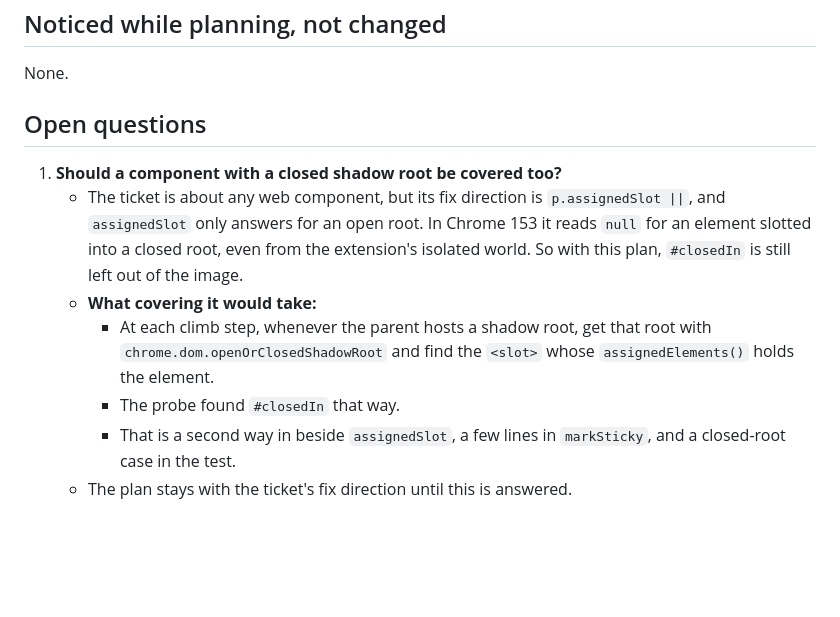
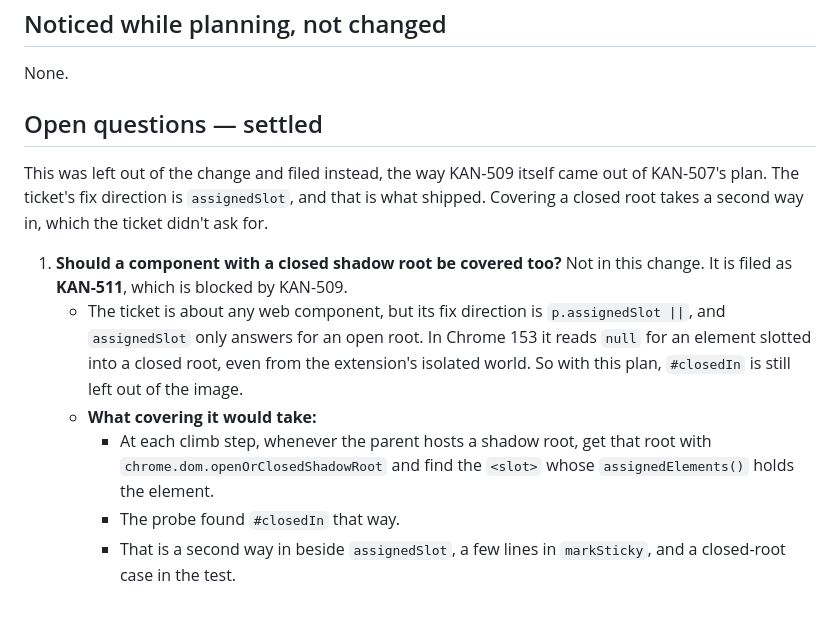
Before and after one commit to jpratt9/viewshot, a Markdown page: docs/KAN-509-plan.md, the part around the change. GitHub-like rendering; blank space fills up the shorter version.

Commit message:
[docs] full page: settle KAN-509's open question
The closed-root case was filed rather than folded in, as KAN-511. The
ticket's fix direction is assignedSlot, which is what shipped, and an
element slotted into a closed root needs a second way in through
chrome.dom that the ticket didn't ask for. The plan said the question
was open; it now says where it went, so it isn't left standing in the
record of a change that is finished.

KAN-509

```diff
--- a/docs/KAN-509-plan.md
+++ b/docs/KAN-509-plan.md
@@ -176,12 +176,13 @@ The rows each header shows in:
 
 None.
 
-## Open questions
+## Open questions — settled
 
-1. **Should a component with a closed shadow root be covered too?**
+This was left out of the change and filed instead, the way KAN-509 itself came out of KAN-507's plan. The ticket's fix direction is `assignedSlot`, and that is what shipped. Covering a closed root takes a second way in, which the ticket didn't ask for.
+
+1. **Should a component with a closed shadow root be covered too?** Not in this change. It is filed as **KAN-511**, which is blocked by KAN-509.
    - The ticket is about any web component, but its fix direction is `p.assignedSlot ||`, and `assignedSlot` only answers for an open root. In Chrome 153 it reads `null` for an element slotted into a closed root, even from the extension's isolated world. So with this plan, `#closedIn` is still left out of the image.
    - **What covering it would take:**
      - At each climb step, whenever the parent hosts a shadow root, get that root with `chrome.dom.openOrClosedShadowRoot` and find the `<slot>` whose `assignedElements()` holds the element.
      - The probe found `#closedIn` that way.
      - That is a second way in beside `assignedSlot`, a few lines in `markSticky`, and a closed-root case in the test.
-   - The plan stays with the ticket's fix direction until this is answered.
```
